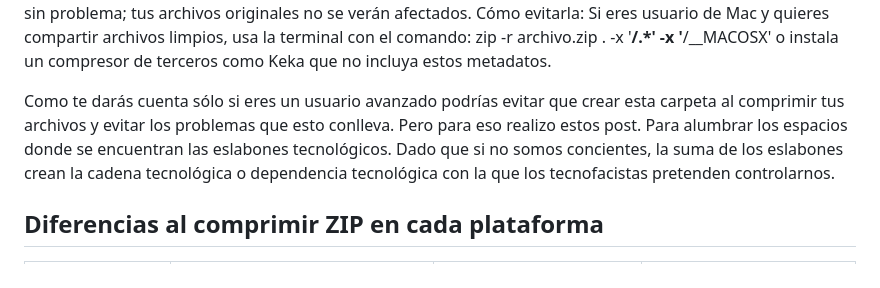
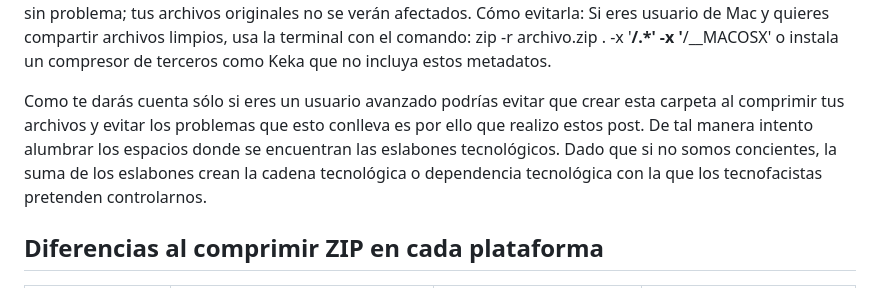
Before and after one commit to jabpcomplex/web-site-jabp, a Markdown page: publicaciones_gnulinux/post_6_metadatos_3_SO.md, the part around the change. GitHub-like rendering.

Commit message:
correción de redacción post 6

```diff
--- a/publicaciones_gnulinux/post_6_metadatos_3_SO.md
+++ b/publicaciones_gnulinux/post_6_metadatos_3_SO.md
@@ -17,7 +17,7 @@ Solo es visible en Windows o GNU/linux: En macOS esta carpeta es invisible por d
 No es necesaria en Windows: Si descargaste un ZIP desde un Mac y ves esta carpeta en tu sistema, puedes borrarla sin problema; tus archivos originales no se verán afectados.
 Cómo evitarla: Si eres usuario de Mac y quieres compartir archivos limpios, usa la terminal con el comando: zip -r archivo.zip . -x '**/.*' -x '**/__MACOSX' o instala un compresor de terceros como Keka que no incluya estos metadatos.
 
-Como te darás cuenta sólo si eres un usuario avanzado podrías evitar que crear esta carpeta al comprimir tus archivos y evitar los problemas que esto conlleva. Pero para eso realizo estos post. Para alumbrar los espacios donde se encuentran las eslabones tecnológicos. Dado que si no somos concientes, la suma de los eslabones crean la cadena tecnológica o dependencia tecnológica con la que los tecnofacistas pretenden controlarnos.
+Como te darás cuenta sólo si eres un usuario avanzado podrías evitar que crear esta carpeta al comprimir tus archivos y evitar los problemas que esto conlleva es por ello que realizo estos post. De tal manera intento alumbrar los espacios donde se encuentran las eslabones tecnológicos. Dado que si no somos concientes, la suma de los eslabones crean la cadena tecnológica o dependencia tecnológica con la que los tecnofacistas pretenden controlarnos.
 
 ## Diferencias al comprimir ZIP en cada plataforma
 
```
